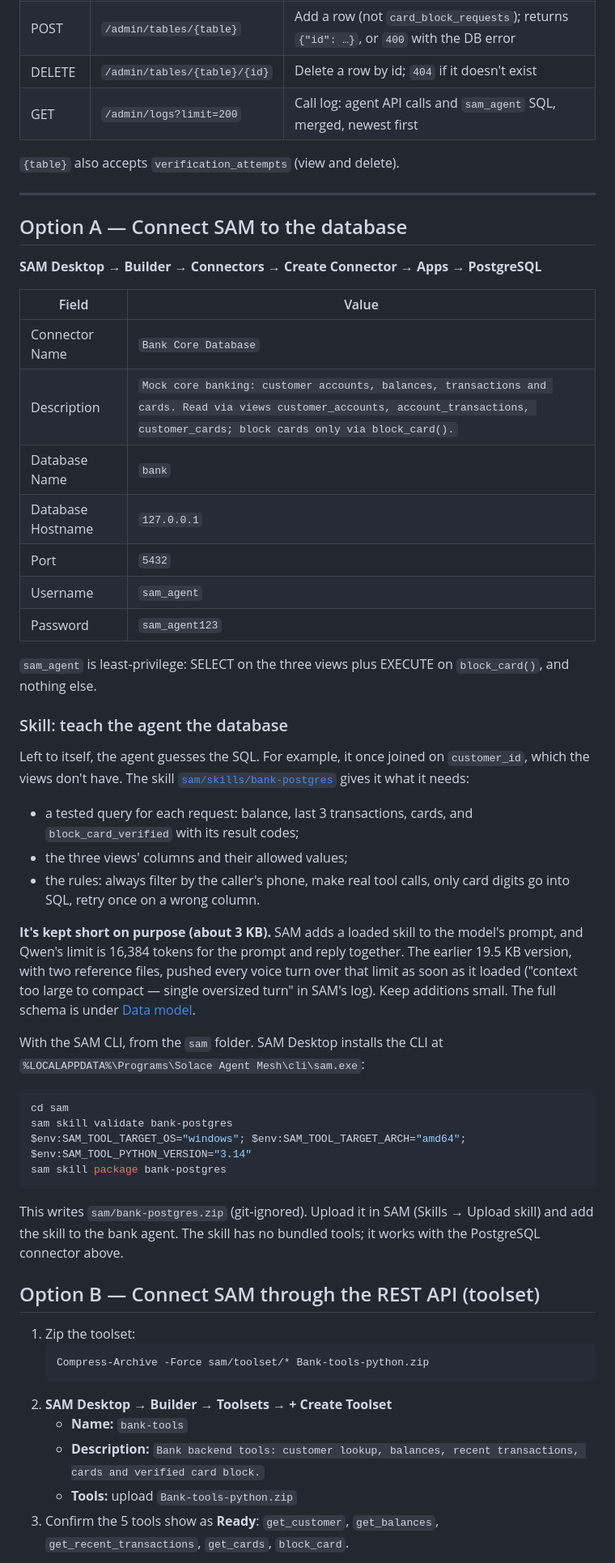
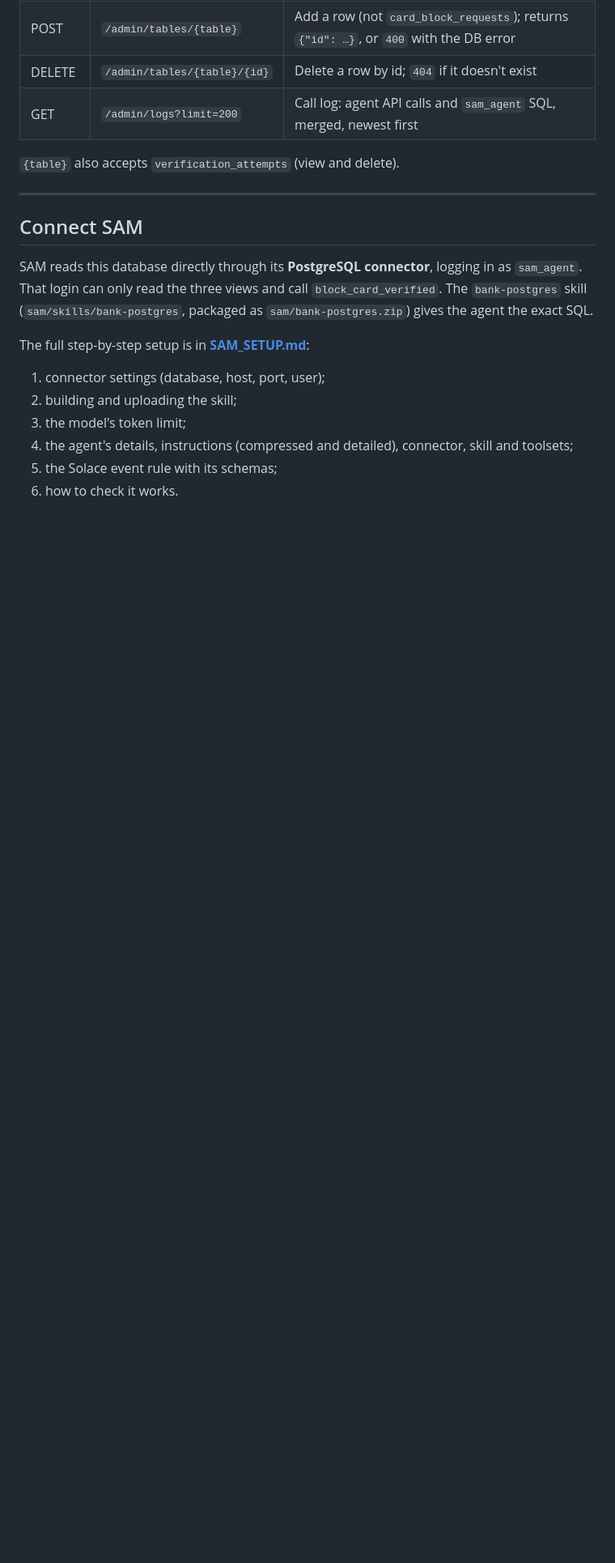
Before and after one commit to Siddhesh-UIC/SAM-Bank-Service, a Markdown page: README.md, the part around one of its changes. Shown at 81% size. Rendered like a GitHub page; blank space fills up the shorter version.

````diff
--- a/README.md
+++ b/README.md
@@ -241,52 +234,15 @@ curl -X POST http://127.0.0.1:8000/cards/block -H "Content-Type: application/jso
 
 ---
 
-## Option A — Connect SAM to the database
+## Connect SAM
 
-**SAM Desktop → Builder → Connectors → Create Connector → Apps → PostgreSQL**
+SAM reads this database directly through its **PostgreSQL connector**, logging in as `sam_agent`. That login can only read the three views and call `block_card_verified`. The `bank-postgres` skill (`sam/skills/bank-postgres`, packaged as `sam/bank-postgres.zip`) gives the agent the exact SQL.
 
-| Field | Value |
-|---|---|
-| Connector Name | `Bank Core Database` |
-| Description | `Mock core banking: customer accounts, balances, transactions and cards. Read via views customer_accounts, account_transactions, customer_cards; block cards only via block_card().` |
-| Database Name | `bank` |
-| Database Hostname | `127.0.0.1` |
-| Port | `5432` |
-| Username | `sam_agent` |
-| Password | `sam_agent123` |
+The full step-by-step setup is in **[SAM_SETUP.md](SAM_SETUP.md)**:
+1. connector settings (database, host, port, user);
+2. building and uploading the skill;
+3. the model's token limit;
+4. the agent's details, instructions (compressed and detailed), connector, skill and toolsets;
+5. the Solace event rule with its schemas;
+6. how to check it works.
 
-`sam_agent` is least-privilege: SELECT on the three views plus EXECUTE on `block_card()`, and nothing else.
-
-### Skill: teach the agent the database
-
-Left to itself, the agent guesses the SQL. For example, it once joined on `customer_id`, which the views don't have. The skill [`sam/skills/bank-postgres`](sam/skills/bank-postgres/SKILL.md) gives it what it needs:
-
-- a tested query for each request: balance, last 3 transactions, cards, and `block_card_verified` with its result codes;
-- the three views' columns and their allowed values;
-- the rules: always filter by the caller's phone, make real tool calls, only card digits go into SQL, retry once on a wrong column.
-
-**It's kept short on purpose (about 3 KB).** SAM adds a loaded skill to the model's prompt, and Qwen's limit is 16,384 tokens for the prompt and reply together. The earlier 19.5 KB version, with two reference files, pushed every voice turn over that limit as soon as it loaded ("context too large to compact — single oversized turn" in SAM's log). Keep additions small. The full schema is under [Data model](#data-model).
-
-With the SAM CLI, from the `sam` folder. SAM Desktop installs the CLI at `%LOCALAPPDATA%\Programs\Solace Agent Mesh\cli\sam.exe`:
-
-```powershell
-cd sam
-sam skill validate bank-postgres
-$env:SAM_TOOL_TARGET_OS="windows"; $env:SAM_TOOL_TARGET_ARCH="amd64"; $env:SAM_TOOL_PYTHON_VERSION="3.14"
-sam skill package bank-postgres
-```
-
-This writes `sam/bank-postgres.zip` (git-ignored). Upload it in SAM (Skills → Upload skill) and add the skill to the bank agent. The skill has no bundled tools; it works with the PostgreSQL connector above.
-
-## Option B — Connect SAM through the REST API (toolset)
-
-1. Zip the toolset:
-   ```powershell
-   Compress-Archive -Force sam/toolset/* Bank-tools-python.zip
-   ```
-2. **SAM Desktop → Builder → Toolsets → + Create Toolset**
-   - **Name:** `bank-tools`
-   - **Description:** `Bank backend tools: customer lookup, balances, recent transactions, cards and verified card block.`
-   - **Tools:** upload `Bank-tools-python.zip`
-3. Confirm the 5 tools show as **Ready**: `get_customer`, `get_balances`, `get_recent_transactions`, `get_cards`, `block_card`.
-
````
Also changed, not shown: other parts of README.md (+14 -95 lines), SAM_SETUP.md (added, +247 -0 lines).
